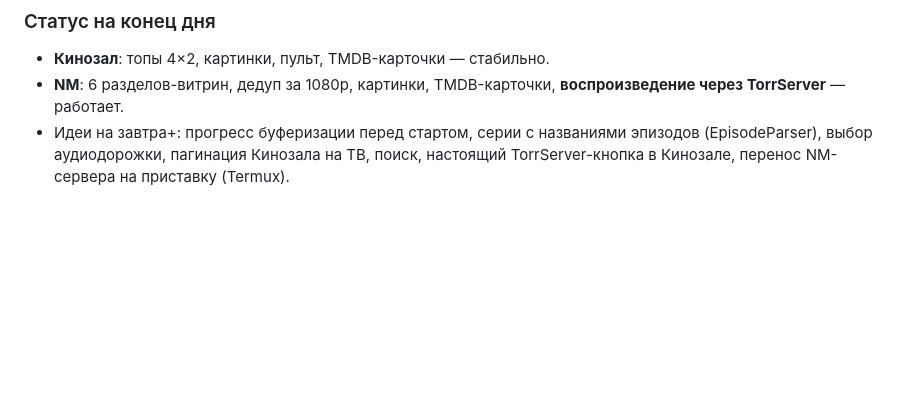
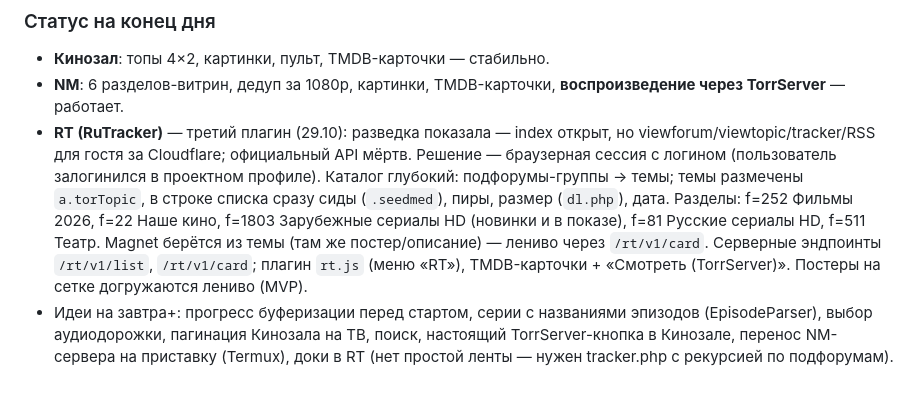
Before and after one commit to Kioto66/lampa-kinozal, a Markdown page: LAMPA-Kinozal-plan.md, the part around the change. Drawn GitHub-style; blank space fills up the shorter version.

```diff
--- a/LAMPA-Kinozal-plan.md
+++ b/LAMPA-Kinozal-plan.md
@@ -587,4 +587,5 @@ LAMPA
 
 - **Кинозал**: топы 4×2, картинки, пульт, TMDB-карточки — стабильно.
 - **NM**: 6 разделов-витрин, дедуп за 1080p, картинки, TMDB-карточки, **воспроизведение через TorrServer** — работает.
-- Идеи на завтра+: прогресс буферизации перед стартом, серии с названиями эпизодов (EpisodeParser), выбор аудиодорожки, пагинация Кинозала на ТВ, поиск, настоящий TorrServer-кнопка в Кинозале, перенос NM-сервера на приставку (Termux).
+- **RT (RuTracker)** — третий плагин (29.10): разведка показала — index открыт, но viewforum/viewtopic/tracker/RSS для гостя за Cloudflare; официальный API мёртв. Решение — браузерная сессия с логином (пользователь залогинился в проектном профиле). Каталог глубокий: подфорумы-группы → темы; темы размечены `a.torTopic`, в строке списка сразу сиды (`.seedmed`), пиры, размер (`dl.php`), дата. Разделы: f=252 Фильмы 2026, f=22 Наше кино, f=1803 Зарубежные сериалы HD (новинки и в показе), f=81 Русские сериалы HD, f=511 Театр. Magnet берётся из темы (там же постер/описание) — лениво через `/rt/v1/card`. Серверные эндпоинты `/rt/v1/list`, `/rt/v1/card`; плагин `rt.js` (меню «RT»), TMDB-карточки + «Смотреть (TorrServer)». Постеры на сетке догружаются лениво (MVP).
+- Идеи на завтра+: прогресс буферизации перед стартом, серии с названиями эпизодов (EpisodeParser), выбор аудиодорожки, пагинация Кинозала на ТВ, поиск, настоящий TorrServer-кнопка в Кинозале, перенос NM-сервера на приставку (Termux), доки в RT (нет простой ленты — нужен tracker.php с рекурсией по подфорумам).
```
Also changed, not shown: README.md (+2 -0 lines).
